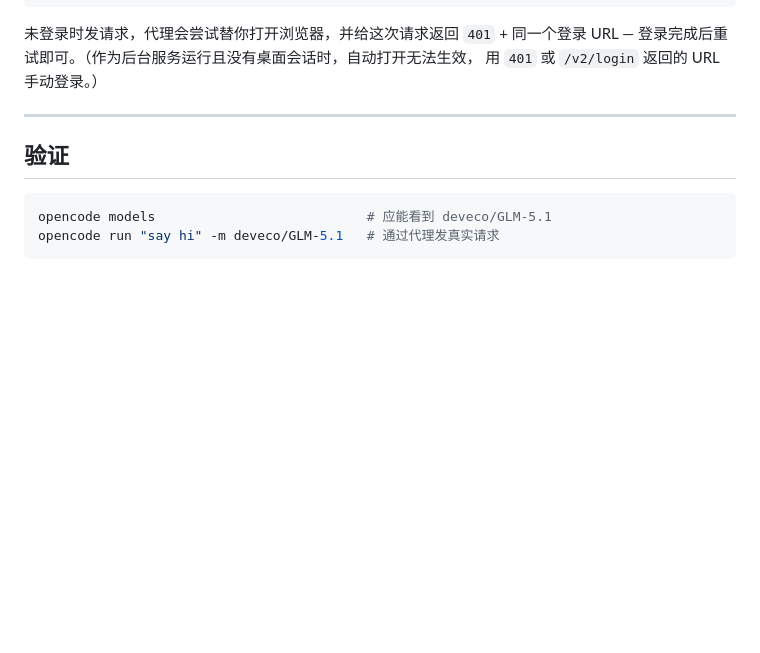
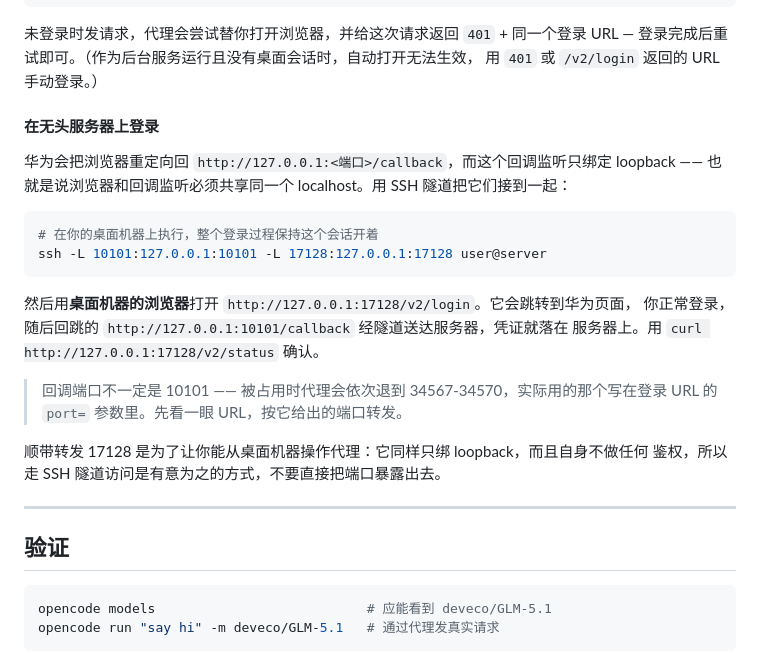
Before and after one commit to wenyinos/opencode-deveco, a Markdown page: README_zh.md, the part around the change. Rendered like a GitHub page; blank space fills up the shorter version.

````diff
--- a/README_zh.md
+++ b/README_zh.md
@@ -146,6 +146,26 @@ curl http://127.0.0.1:17128/v2/status   # 轮询直到 {"logged_in":true,...}
 未登录时发请求，代理会尝试替你打开浏览器，并给这次请求返回 `401` + 同一个登录 URL —
 登录完成后重试即可。（作为后台服务运行且没有桌面会话时，自动打开无法生效，
 用 `401` 或 `/v2/login` 返回的 URL 手动登录。）
+
+#### 在无头服务器上登录
+
+华为会把浏览器重定向回 `http://127.0.0.1:<端口>/callback`，而这个回调监听只绑定
+loopback —— 也就是说浏览器和回调监听必须共享同一个 localhost。用 SSH 隧道把它们接到一起：
+
+```bash
+# 在你的桌面机器上执行，整个登录过程保持这个会话开着
+ssh -L 10101:127.0.0.1:10101 -L 17128:127.0.0.1:17128 user@server
+```
+
+然后用**桌面机器的浏览器**打开 `http://127.0.0.1:17128/v2/login`。它会跳转到华为页面，
+你正常登录，随后回跳的 `http://127.0.0.1:10101/callback` 经隧道送达服务器，凭证就落在
+服务器上。用 `curl http://127.0.0.1:17128/v2/status` 确认。
+
+> 回调端口不一定是 10101 —— 被占用时代理会依次退到 34567-34570，实际用的那个写在登录
+> URL 的 `port=` 参数里。先看一眼 URL，按它给出的端口转发。
+
+顺带转发 17128 是为了让你能从桌面机器操作代理：它同样只绑 loopback，而且自身不做任何
+鉴权，所以走 SSH 隧道访问是有意为之的方式，不要直接把端口暴露出去。
 
 ---
 
````
Also changed, not shown: README.md (+24 -0 lines).
